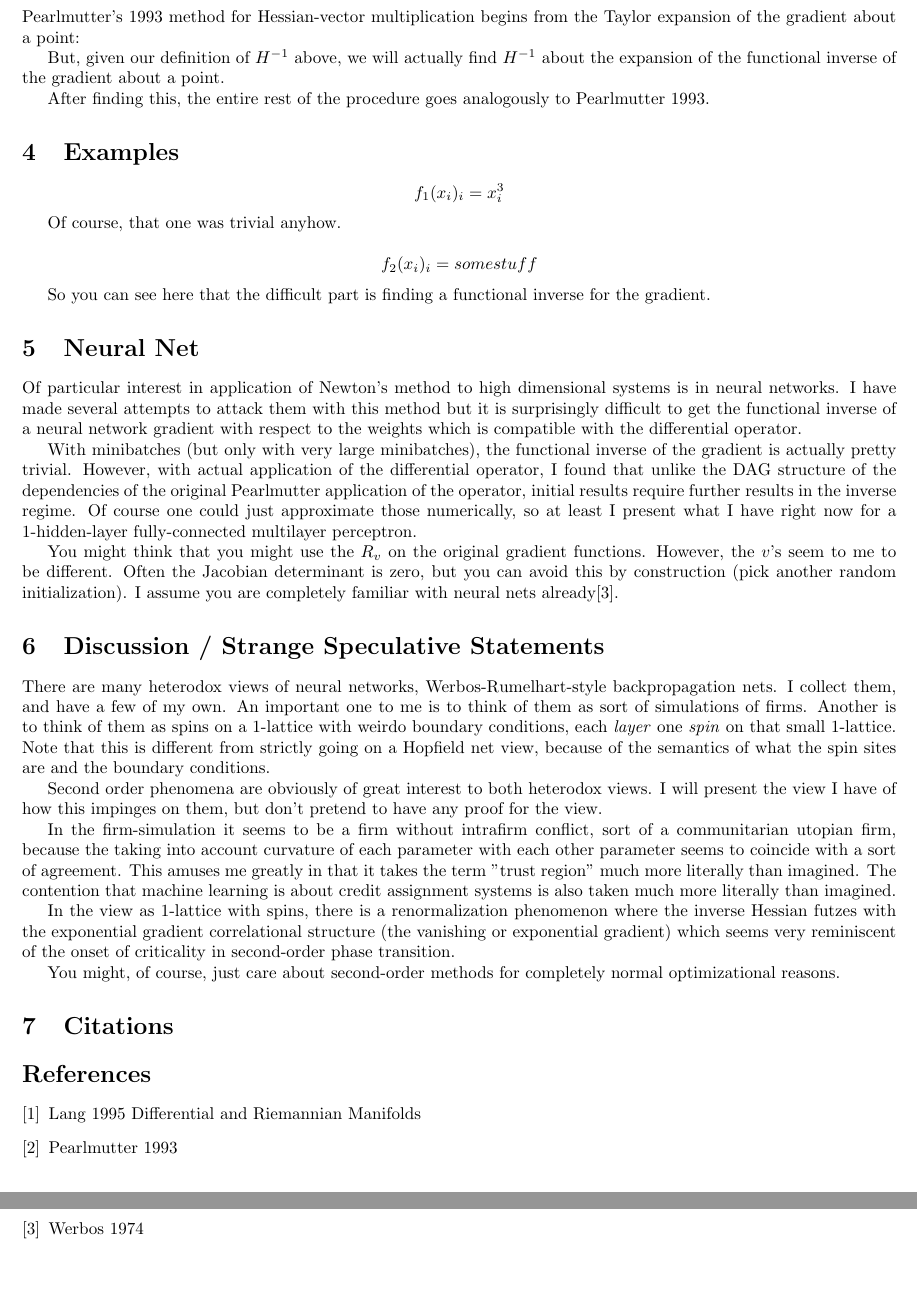
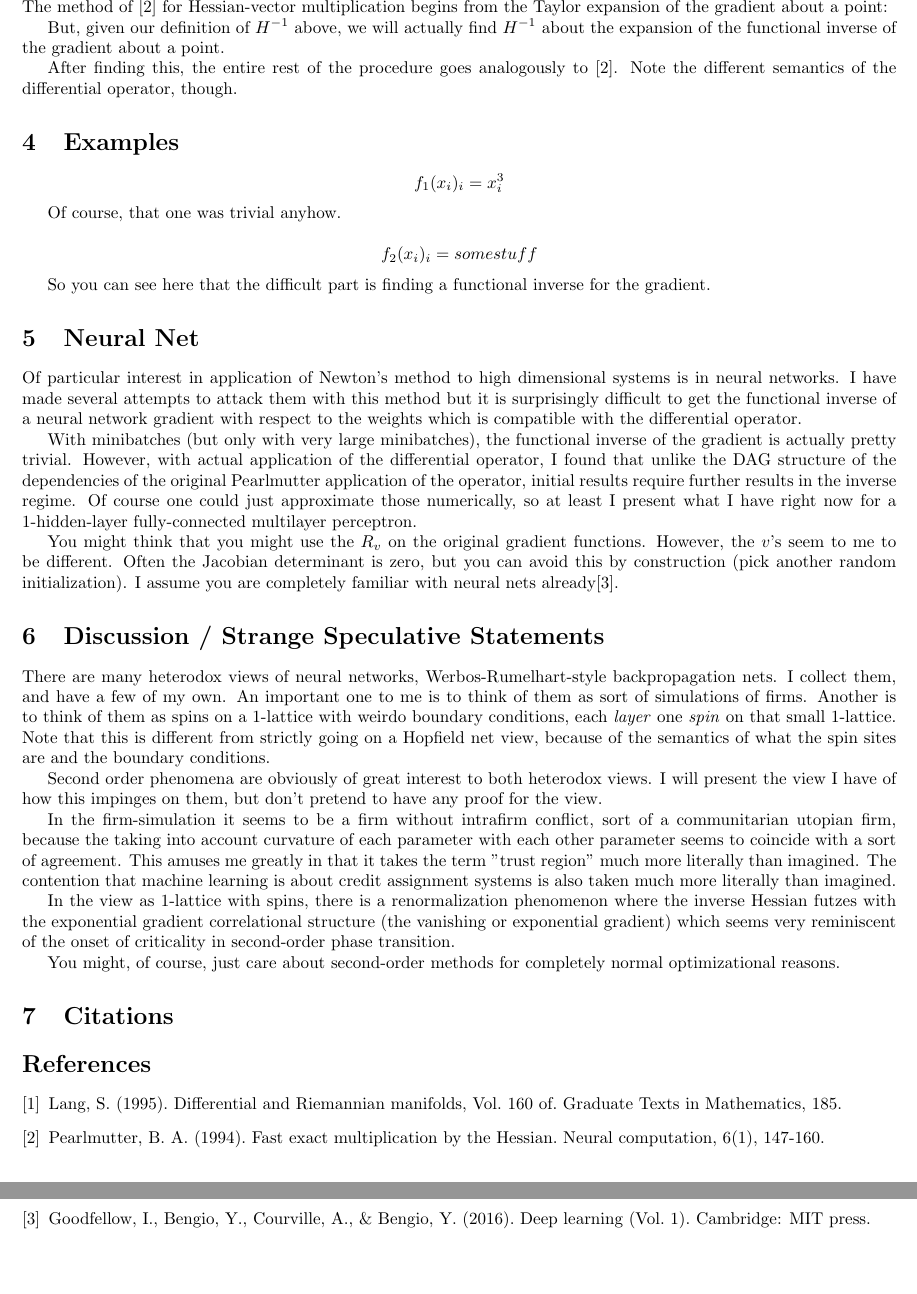
Before and after one commit to howonlee/bobdobbshess, a LaTeX document (writeup.tex): two parts of pages 2 and 3 of 3, joined at a grey line, cut so that both start at the same text. Compiled offline with pdfLaTeX.

Commit message:
5 bits left

```diff
--- a/writeup.tex
+++ b/writeup.tex
@@ -39,7 +39,7 @@ $$H^{-1}(f(x)) = J(\nabla^{-1} f(x))^T $$
 
 \subsection{Inverse Hessian is found in the Taylor Expansion of $\nabla_w^{-1}$}
 
-Pearlmutter's 1993 method for Hessian-vector multiplication begins from the Taylor expansion of the gradient about a point:
+The method of \cite{pearlmutter1994} for Hessian-vector multiplication begins from the Taylor expansion of the gradient about a point:
 
 %%% expansion
 
@@ -47,7 +47,7 @@ But, given our definition of $H^{-1}$ above, we will actually find $H^{-1}$ abou
 
 %%% expansion
 
-After finding this, the entire rest of the procedure goes analogously to Pearlmutter 1993.
+After finding this, the entire rest of the procedure goes analogously to \cite{pearlmutter1994}. Note the different semantics of the differential operator, though.
 
 %%%% rest of procedure
 
@@ -89,13 +91,11 @@ You might, of course, just care about second-order methods for completely normal
 
 \begin{thebibliography}{9}
 \bibitem{lang1995}
-Lang 1995 Differential and Riemannian Manifolds
-\bibitem{pearlmutter1993}
-Pearlmutter 1993
-\bibitem{werbos1974}
-Werbos 1974
+Lang, S. (1995). Differential and Riemannian manifolds, Vol. 160 of. Graduate Texts in Mathematics, 185.
+\bibitem{pearlmutter1994}
+Pearlmutter, B. A. (1994). Fast exact multiplication by the Hessian. Neural computation, 6(1), 147-160.
+\bibitem{deeplearning}
+Goodfellow, I., Bengio, Y., Courville, A., \& Bengio, Y. (2016). Deep learning (Vol. 1). Cambridge: MIT press.
 \end{thebibliography}
 
-%%%%% citations
-
 \end{document}
```
Also changed, not shown: writeup.tex (12 more changed lines).
